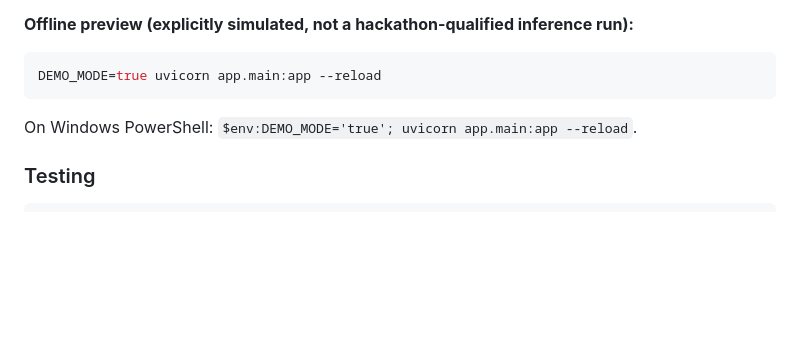
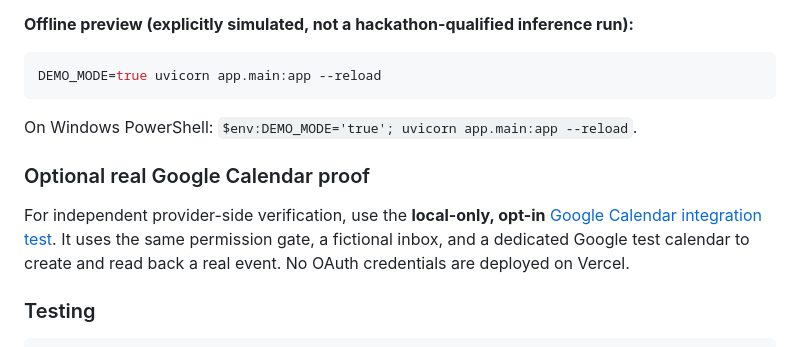
Before and after one commit to panjiaryasoma/Delegation-Firewall, a Markdown page: README.md, the part around the change. GitHub-like rendering; blank space fills up the shorter version.

Commit message:
docs: link opt-in Google Calendar integration proof

````diff
--- a/README.md
+++ b/README.md
@@ -57,6 +57,13 @@ DEMO_MODE=true uvicorn app.main:app --reload
 
 On Windows PowerShell: `$env:DEMO_MODE='true'; uvicorn app.main:app --reload`.
 
+### Optional real Google Calendar proof
+
+For independent provider-side verification, use the **local-only, opt-in**
+[Google Calendar integration test](REAL_CALENDAR_TEST.md). It uses the same
+permission gate, a fictional inbox, and a dedicated Google test calendar to
+create and read back a real event. No OAuth credentials are deployed on Vercel.
+
 ### Testing
 
 ```bash
````
